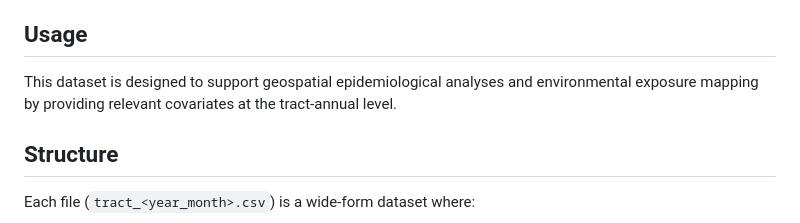
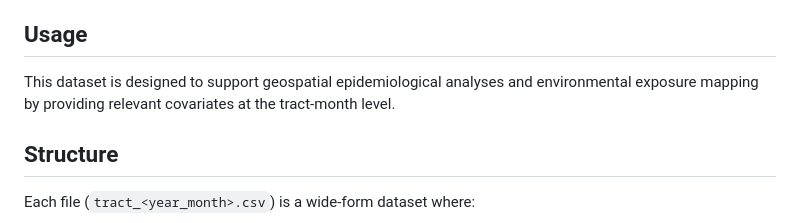
Before and after one commit to kate-goodrich/combining_datasets, a Markdown page: handoffs/tract_monthly_wide/README_tract_monthly_wide.md, the part around the change. GitHub-like rendering.

Commit message:
more formatting

```diff
--- a/handoffs/tract_monthly_wide/README_tract_monthly_wide.md
+++ b/handoffs/tract_monthly_wide/README_tract_monthly_wide.md
@@ -23,7 +23,7 @@ This dataset includes monthly summaries of environmental and climate health vari
 
 ## Usage
 
-This dataset is designed to support geospatial epidemiological analyses and environmental exposure mapping by providing relevant covariates at the tract-annual level.
+This dataset is designed to support geospatial epidemiological analyses and environmental exposure mapping by providing relevant covariates at the tract-month level.
 
 
 ## Structure
```
